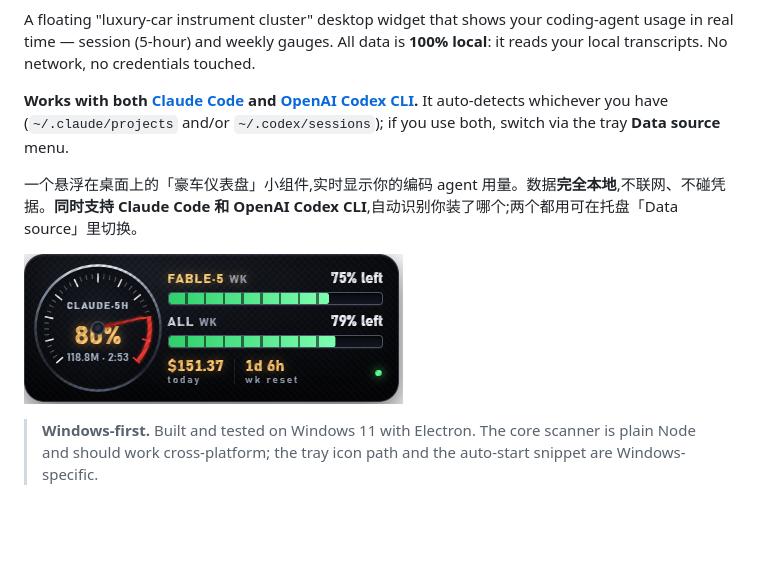
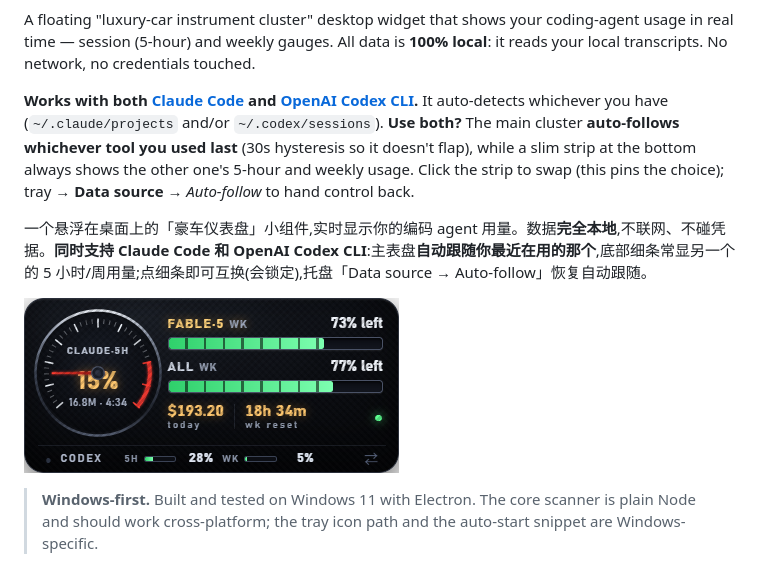
Before and after one commit to rxdage/claude-usage-dashboard, a Markdown page: README.md, the part around the change. GitHub-like rendering; pictures changed too: docs/preview.png; blank space fills up the shorter version.

```diff
--- a/README.md
+++ b/README.md
@@ -19,10 +19,13 @@ it reads your local transcripts. No network, no credentials touched.
 
 **Works with both [Claude Code](https://claude.com/claude-code) and
 [OpenAI Codex CLI](https://github.com/openai/codex).** It auto-detects whichever you
-have (`~/.claude/projects` and/or `~/.codex/sessions`); if you use both, switch via
-the tray **Data source** menu.
+have (`~/.claude/projects` and/or `~/.codex/sessions`). **Use both?** The main
+cluster **auto-follows whichever tool you used last** (30s hysteresis so it doesn't
+flap), while a slim strip at the bottom always shows the other one's 5-hour and
+weekly usage. Click the strip to swap (this pins the choice); tray → **Data
+source** → *Auto-follow* to hand control back.
 
-一个悬浮在桌面上的「豪车仪表盘」小组件,实时显示你的编码 agent 用量。数据**完全本地**,不联网、不碰凭据。**同时支持 Claude Code 和 OpenAI Codex CLI**,自动识别你装了哪个;两个都用可在托盘「Data source」里切换。
+一个悬浮在桌面上的「豪车仪表盘」小组件,实时显示你的编码 agent 用量。数据**完全本地**,不联网、不碰凭据。**同时支持 Claude Code 和 OpenAI Codex CLI**:主表盘**自动跟随你最近在用的那个**,底部细条常显另一个的 5 小时/周用量;点细条即可互换(会锁定),托盘「Data source → Auto-follow」恢复自动跟随。
 
 ![preview](docs/preview.png)
 
```
Also changed, not shown: 9 other files.
